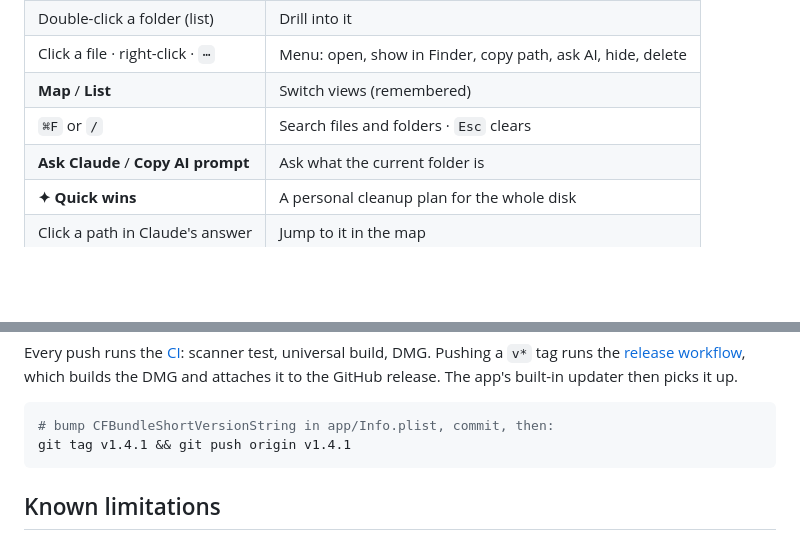
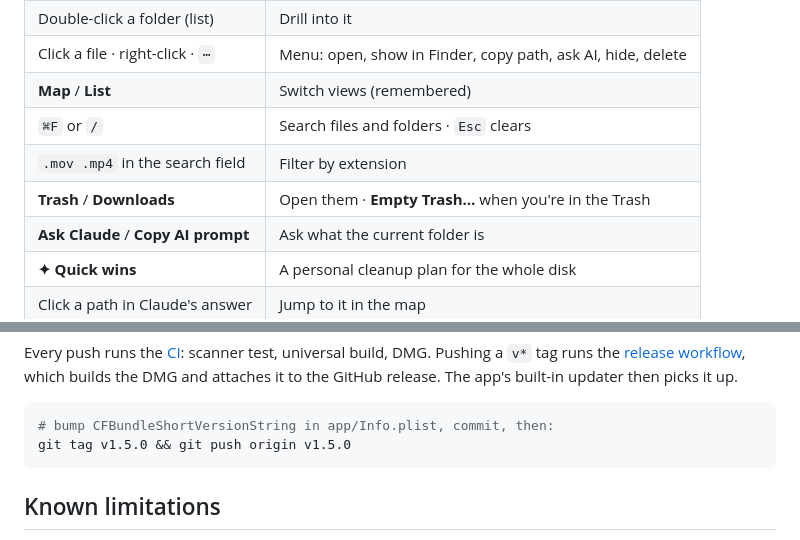
Before and after one commit to vassilidev/evict, a Markdown page: README.md, 2 parts joined by grey strips. Rendered like a GitHub page; blank space fills up the shorter version.

````diff
--- a/README.md
+++ b/README.md
@@ -100,6 +102,8 @@ In the browser, a web page can't delete files, drive Finder or run Claude Code,
 | Click a file · right-click · `⋯` | Menu: open, show in Finder, copy path, ask AI, hide, delete |
 | **Map** / **List** | Switch views (remembered) |
 | `⌘F` or `/` | Search files and folders · `Esc` clears |
+| `.mov .mp4` in the search field | Filter by extension |
+| **Trash** / **Downloads** | Open them · **Empty Trash…** when you're in the Trash |
 | **Ask Claude** / **Copy AI prompt** | Ask what the current folder is |
 | **✦ Quick wins** | A personal cleanup plan for the whole disk |
 | Click a path in Claude's answer | Jump to it in the map |
@@ -144,7 +148,7 @@ Every push runs the [CI](.github/workflows/ci.yml): scanner test, universal buil
 
 ```sh
 # bump CFBundleShortVersionString in app/Info.plist, commit, then:
-git tag v1.4.1 && git push origin v1.4.1
+git tag v1.5.0 && git push origin v1.5.0
 ```
 
 ## Known limitations
````
Also changed, not shown: other parts of README.md (+4 -2 lines), docs/list.png, docs/screenshot.png, 4 other files.
